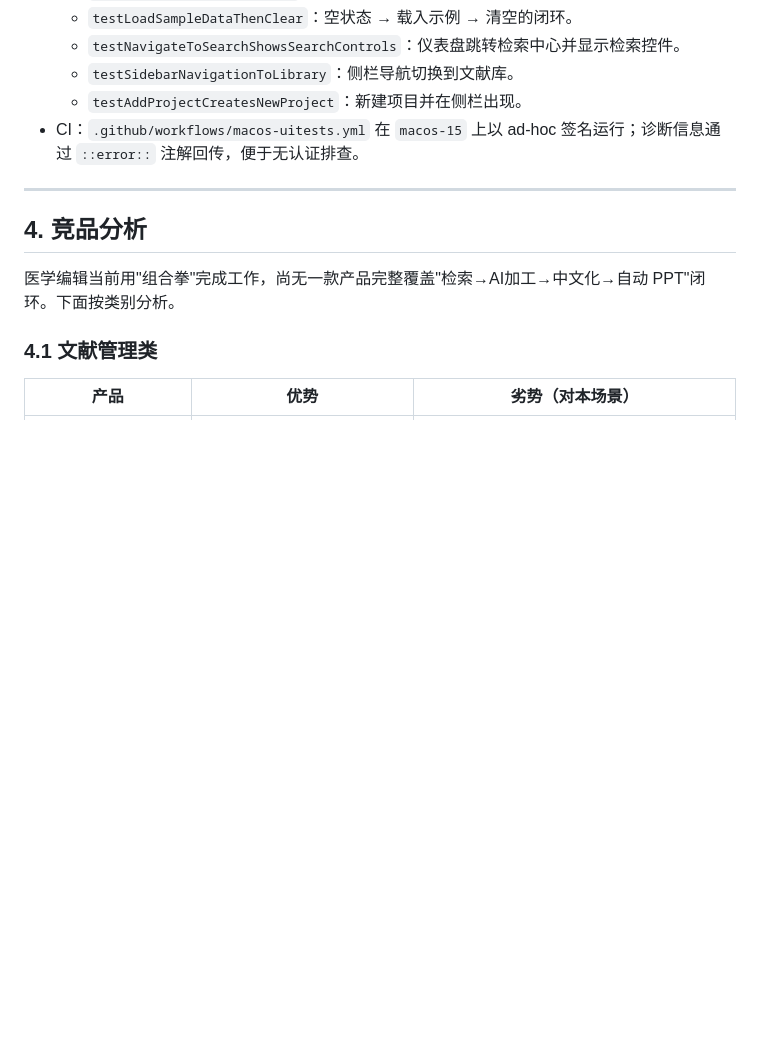
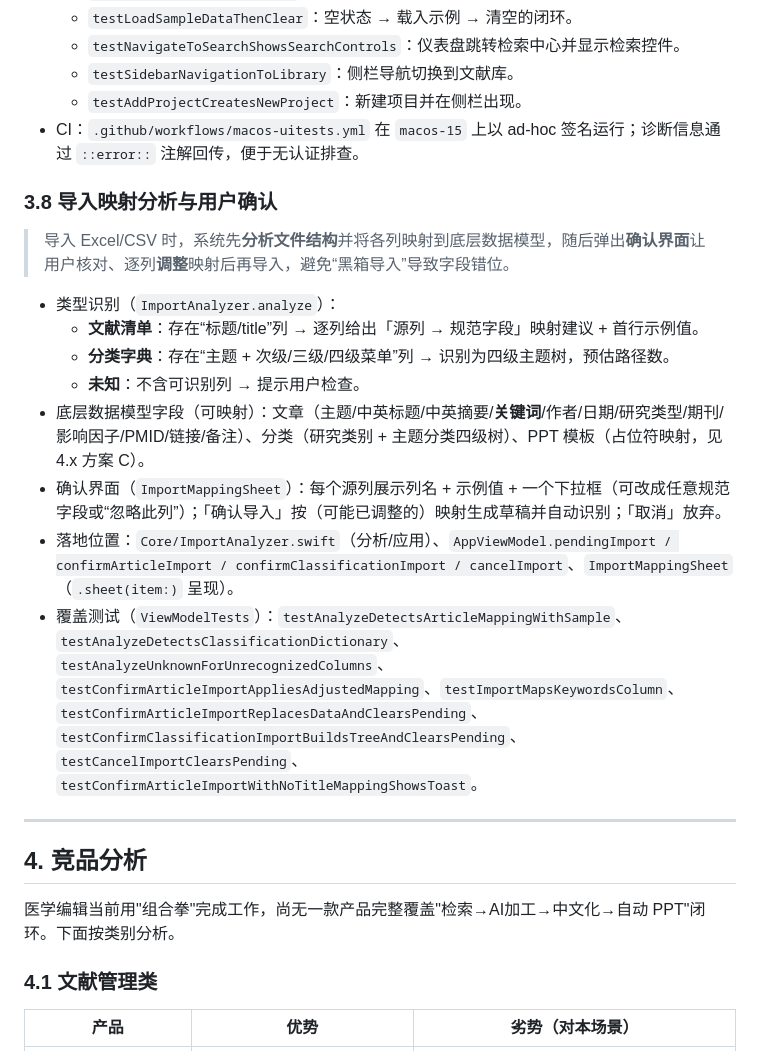
Before and after one commit to WangshengHu-ai/MedEditAI, a Markdown page: 产品设计文档.md, the part around the change. Drawn GitHub-style; blank space fills up the shorter version.

Commit message:
docs: Document import mapping analysis and confirmation (PRD 3.8)

```diff
--- a/产品设计文档.md
+++ b/产品设计文档.md
@@ -216,6 +216,19 @@
   - `testSidebarNavigationToLibrary`：侧栏导航切换到文献库。
   - `testAddProjectCreatesNewProject`：新建项目并在侧栏出现。
 - CI：`.github/workflows/macos-uitests.yml` 在 `macos-15` 上以 ad-hoc 签名运行；诊断信息通过 `::error::` 注解回传，便于无认证排查。
+
+### 3.8 导入映射分析与用户确认
+
+> 导入 Excel/CSV 时，系统先**分析文件结构**并将各列映射到底层数据模型，随后弹出**确认界面**让用户核对、逐列**调整**映射后再导入，避免“黑箱导入”导致字段错位。
+
+- 类型识别（`ImportAnalyzer.analyze`）：
+  - **文献清单**：存在“标题/title”列 → 逐列给出「源列 → 规范字段」映射建议 + 首行示例值。
+  - **分类字典**：存在“主题 + 次级/三级/四级菜单”列 → 识别为四级主题树，预估路径数。
+  - **未知**：不含可识别列 → 提示用户检查。
+- 底层数据模型字段（可映射）：文章（主题/中英标题/中英摘要/**关键词**/作者/日期/研究类型/期刊/影响因子/PMID/链接/备注）、分类（研究类别 + 主题分类四级树）、PPT 模板（占位符映射，见 4.x 方案 C）。
+- 确认界面（`ImportMappingSheet`）：每个源列展示列名 + 示例值 + 一个下拉框（可改成任意规范字段或“忽略此列”）；「确认导入」按（可能已调整的）映射生成草稿并自动识别；「取消」放弃。
+- 落地位置：`Core/ImportAnalyzer.swift`（分析/应用）、`AppViewModel.pendingImport / confirmArticleImport / confirmClassificationImport / cancelImport`、`ImportMappingSheet`（`.sheet(item:)` 呈现）。
+- 覆盖测试（`ViewModelTests`）：`testAnalyzeDetectsArticleMappingWithSample`、`testAnalyzeDetectsClassificationDictionary`、`testAnalyzeUnknownForUnrecognizedColumns`、`testConfirmArticleImportAppliesAdjustedMapping`、`testImportMapsKeywordsColumn`、`testConfirmArticleImportReplacesDataAndClearsPending`、`testConfirmClassificationImportBuildsTreeAndClearsPending`、`testCancelImportClearsPending`、`testConfirmArticleImportWithNoTitleMappingShowsToast`。
 
 ---
 
```
